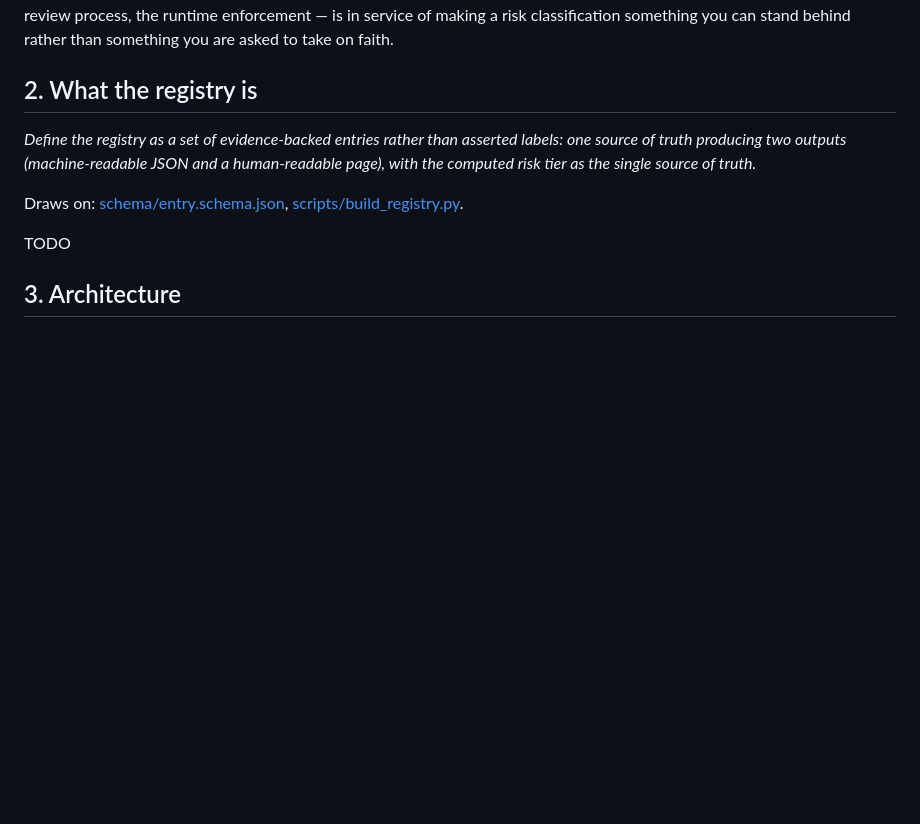
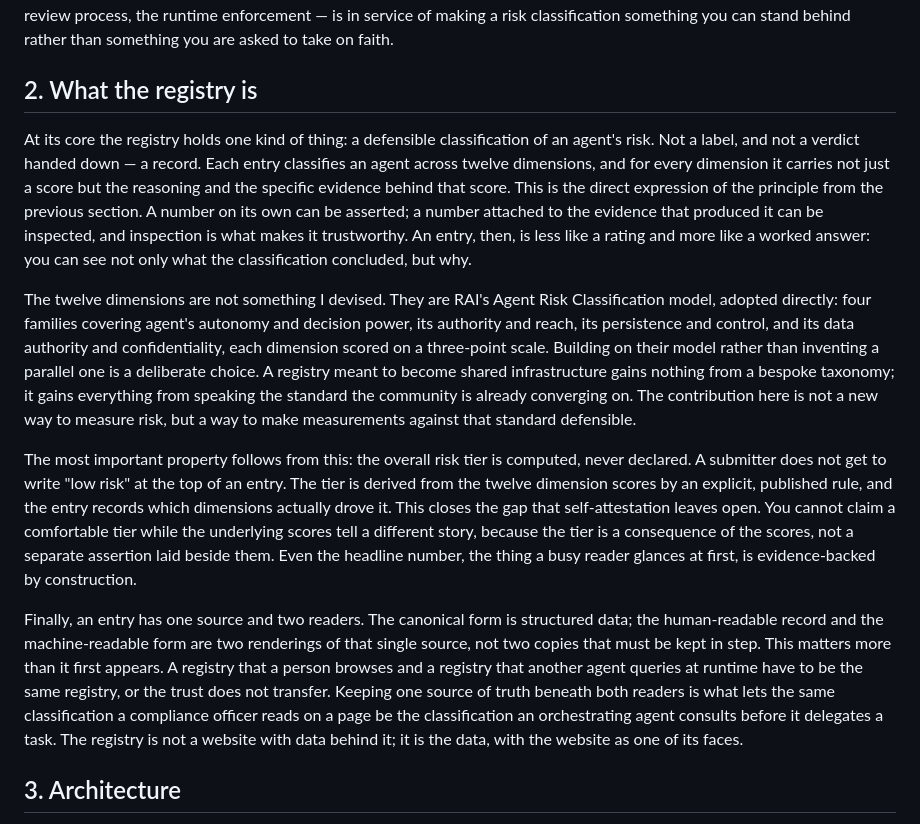
Before and after one commit to matt-huang1/trustx-registry-prototype, a Markdown page: docs/PLAN.md, the part around the change. GitHub-like rendering; blank space fills up the shorter version.

Commit message:
docs: write PLAN section 2

```diff
--- a/docs/PLAN.md
+++ b/docs/PLAN.md
@@ -17,13 +17,13 @@ That is the principle the rest of this document builds on: a registry is only tr
 
 ## 2. What the registry is
 
-*Define the registry as a set of evidence-backed entries rather than asserted
-labels: one source of truth producing two outputs (machine-readable JSON and a
-human-readable page), with the computed risk tier as the single source of truth.*
+At its core the registry holds one kind of thing: a defensible classification of an agent's risk. Not a label, and not a verdict handed down — a record. Each entry classifies an agent across twelve dimensions, and for every dimension it carries not just a score but the reasoning and the specific evidence behind that score. This is the direct expression of the principle from the previous section. A number on its own can be asserted; a number attached to the evidence that produced it can be inspected, and inspection is what makes it trustworthy. An entry, then, is less like a rating and more like a worked answer: you can see not only what the classification concluded, but why.
 
-Draws on: [schema/entry.schema.json](../schema/entry.schema.json), [scripts/build_registry.py](../scripts/build_registry.py).
+The twelve dimensions are not something I devised. They are RAI's Agent Risk Classification model, adopted directly: four families covering agent's autonomy and decision power, its authority and reach, its persistence and control, and its data authority and confidentiality, each dimension scored on a three-point scale. Building on their model rather than inventing a parallel one is a deliberate choice. A registry meant to become shared infrastructure gains nothing from a bespoke taxonomy; it gains everything from speaking the standard the community is already converging on. The contribution here is not a new way to measure risk, but a way to make measurements against that standard defensible.
 
-TODO
+The most important property follows from this: the overall risk tier is computed, never declared. A submitter does not get to write "low risk" at the top of an entry. The tier is derived from the twelve dimension scores by an explicit, published rule, and the entry records which dimensions actually drove it. This closes the gap that self-attestation leaves open. You cannot claim a comfortable tier while the underlying scores tell a different story, because the tier is a consequence of the scores, not a separate assertion laid beside them. Even the headline number, the thing a busy reader glances at first, is evidence-backed by construction.
+
+Finally, an entry has one source and two readers. The canonical form is structured data; the human-readable record and the machine-readable form are two renderings of that single source, not two copies that must be kept in step. This matters more than it first appears. A registry that a person browses and a registry that another agent queries at runtime have to be the same registry, or the trust does not transfer. Keeping one source of truth beneath both readers is what lets the same classification a compliance officer reads on a page be the classification an orchestrating agent consults before it delegates a task. The registry is not a website with data behind it; it is the data, with the website as one of its faces.
 
 ## 3. Architecture
 
```
